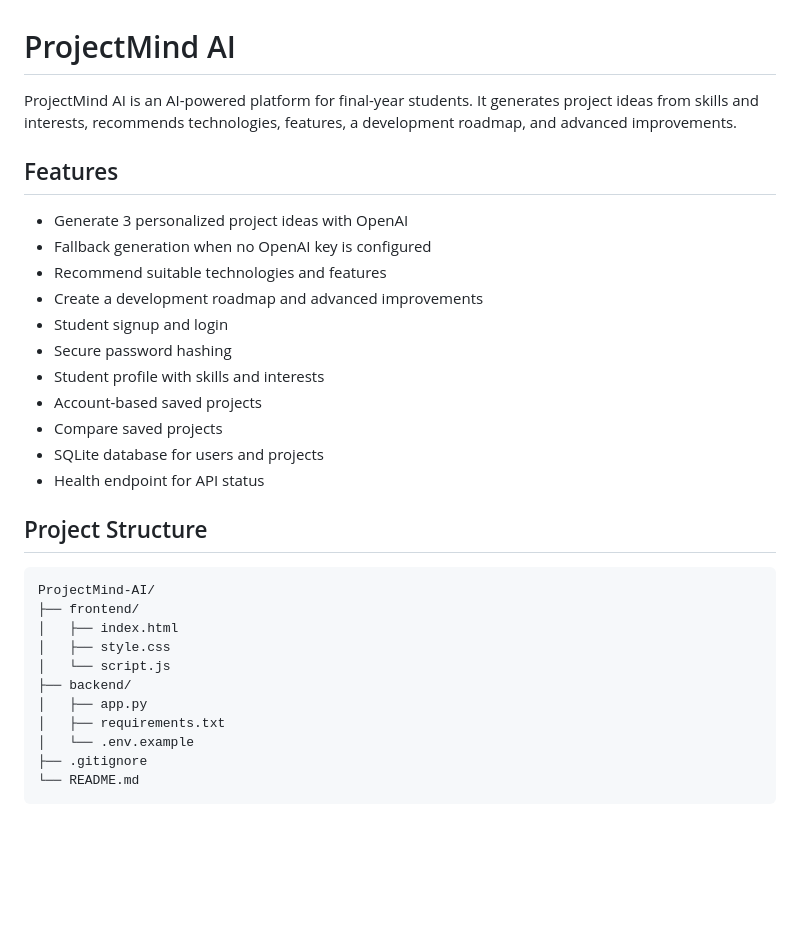
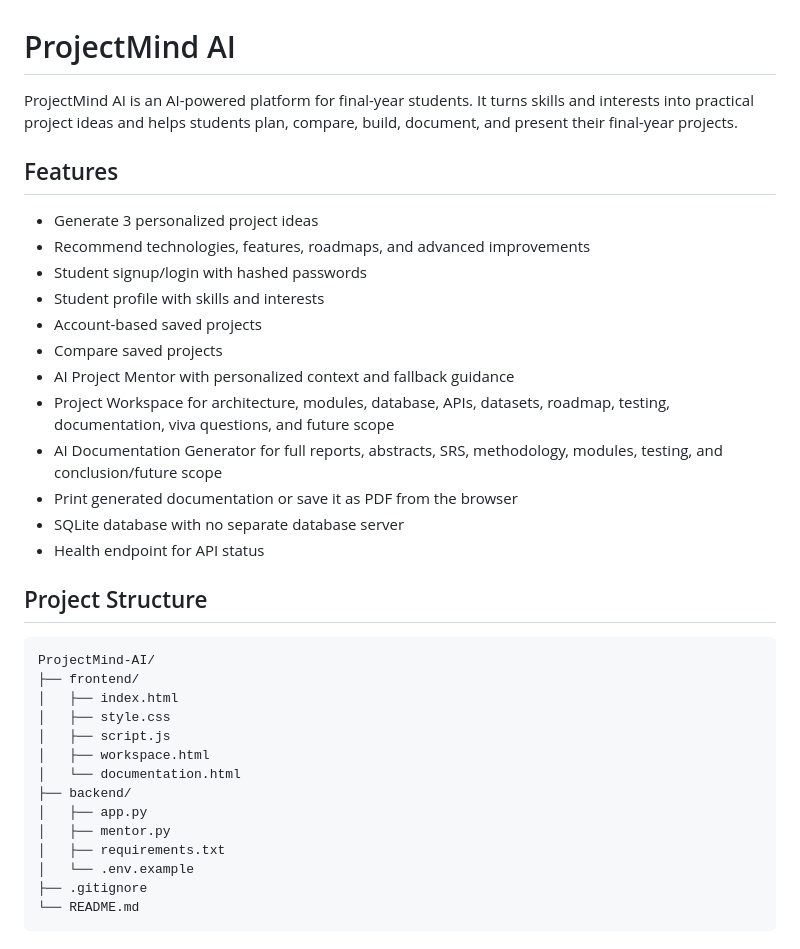
Before and after one commit to prasanth73276/ProjectMind-AI, a Markdown page: README.md, the part around one of its changes. GitHub-like rendering; blank space fills up the shorter version.

```diff
--- a/README.md
+++ b/README.md
@@ -1,18 +1,19 @@
 # ProjectMind AI
 
-ProjectMind AI is an AI-powered platform for final-year students. It generates project ideas from skills and interests, recommends technologies, features, a development roadmap, and advanced improvements.
+ProjectMind AI is an AI-powered platform for final-year students. It turns skills and interests into practical project ideas and helps students plan, compare, build, document, and present their final-year projects.
 
 ## Features
-- Generate 3 personalized project ideas with OpenAI
-- Fallback generation when no OpenAI key is configured
-- Recommend suitable technologies and features
-- Create a development roadmap and advanced improvements
-- Student signup and login
-- Secure password hashing
+- Generate 3 personalized project ideas
+- Recommend technologies, features, roadmaps, and advanced improvements
+- Student signup/login with hashed passwords
 - Student profile with skills and interests
 - Account-based saved projects
 - Compare saved projects
-- SQLite database for users and projects
+- AI Project Mentor with personalized context and fallback guidance
+- Project Workspace for architecture, modules, database, APIs, datasets, roadmap, testing, documentation, viva questions, and future scope
+- AI Documentation Generator for full reports, abstracts, SRS, methodology, modules, testing, and conclusion/future scope
+- Print generated documentation or save it as PDF from the browser
+- SQLite database with no separate database server
 - Health endpoint for API status
 
 ## Project Structure
@@ -22,9 +23,12 @@ ProjectMind-AI/
 ├── frontend/
 │   ├── index.html
 │   ├── style.css
-│   └── script.js
+│   ├── script.js
+│   ├── workspace.html
+│   └── documentation.html
 ├── backend/
 │   ├── app.py
+│   ├── mentor.py
 │   ├── requirements.txt
 │   └── .env.example
 ├── .gitignore
```
Also changed, not shown: other parts of README.md (+37 -20 lines).
